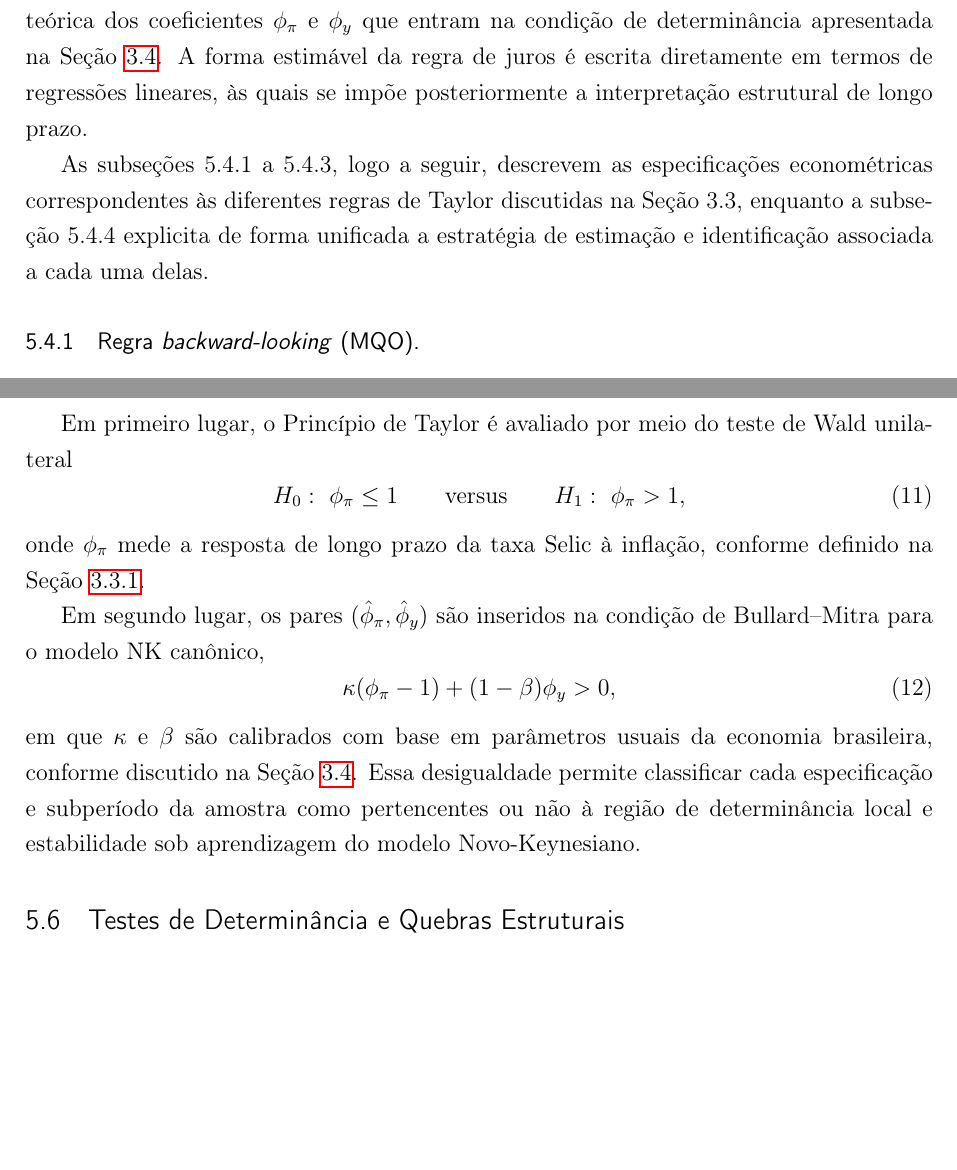
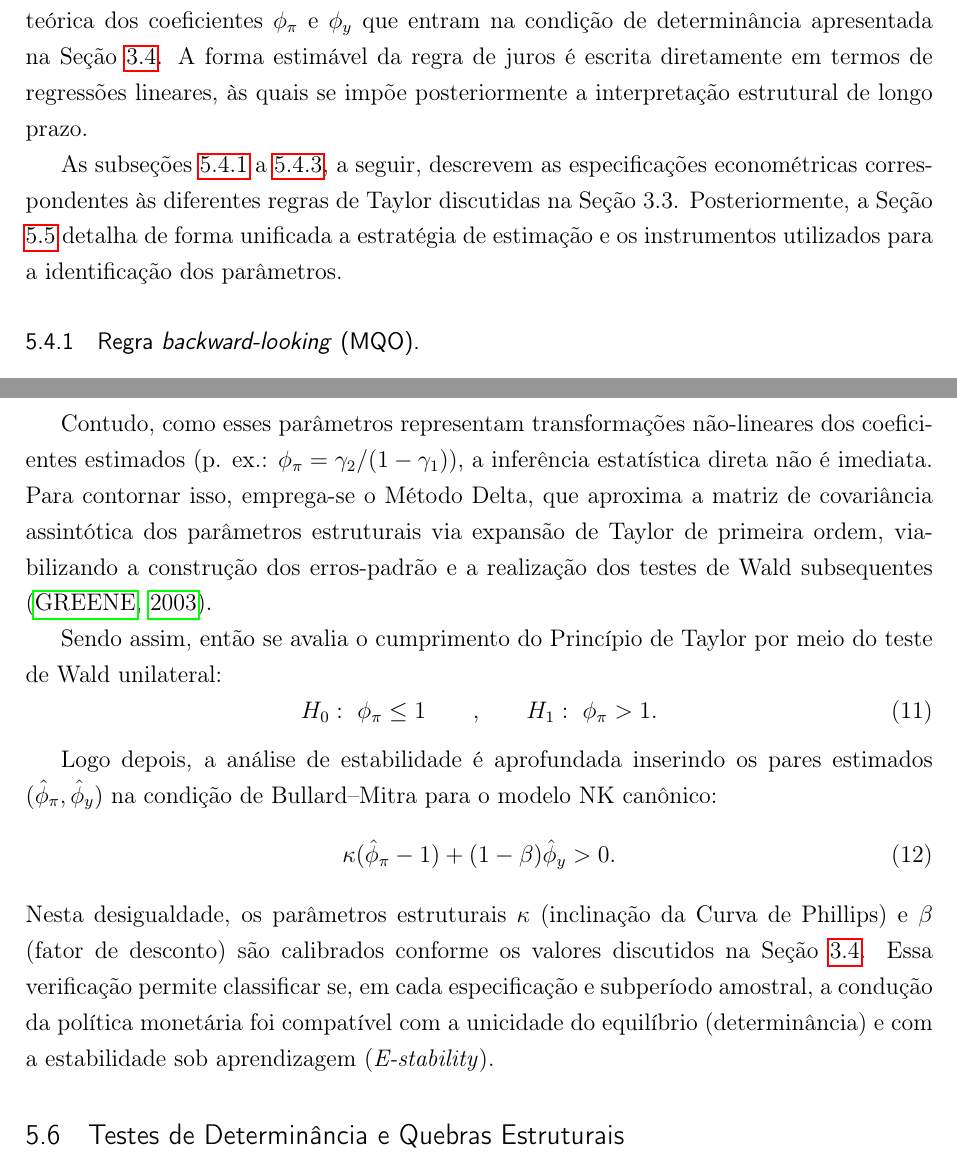
Before and after one commit to fernandovieira1/brazil-taylor-determinacy, a LaTeX thesis (paper/main.tex): two parts of pages 25 and 29 of 35 before the commit and two parts of pages 25 and 29 of 36 after it, joined at a grey line, cut so that both start at the same text, the shorter picture padded with empty space. Compiled offline with pdfLaTeX.

Commit message:
5.5.3 Princípio de Taylor e condição de Bullard–Mitra - revisado e retificado

```diff
--- a/paper/main.tex
+++ b/paper/main.tex
@@ -548,7 +548,7 @@ Reconhecendo a sensibilidade das estimativas do hiato ao método empregado, a ro
 
 Esta subseção traduz para o plano econométrico as regras de política discutidas na Seção~\ref{subsec:regra_taylor}, especificando as equações efetivamente estimadas e a estratégia de identificação. Em todas as variantes, a taxa Selic segue uma regra de Taylor com suavização, na qual os parâmetros de reação à inflação e ao hiato do produto têm a mesma interpretação teórica dos coeficientes \(\phi_\pi\) e \(\phi_y\) que entram na condição de determinância apresentada na Seção~\ref{subsec:condicoes_determinancia}. A forma estimável da regra de juros é escrita diretamente em termos de regressões lineares, às quais se impõe posteriormente a interpretação estrutural de longo prazo.
 
-As subseções 5.4.1 a 5.4.3, logo a seguir, descrevem as especificações econométricas correspondentes às diferentes regras de Taylor discutidas na Seção 3.3, enquanto a subseção 5.4.4 explicita de forma unificada a estratégia de estimação e identificação associada a cada uma delas.
+As subseções \ref{subsubsec:regra_backward_mqo} a \ref{subsubsec:regra_hibrida_suavizacao_gmm}, a seguir, descrevem as especificações econométricas correspondentes às diferentes regras de Taylor discutidas na Seção 3.3. Posteriormente, a Seção \ref{subsec:estrategia_estimacao} detalha de forma unificada a estratégia de estimação e os instrumentos utilizados para a identificação dos parâmetros.
 
 % -----------------------------------------------------------
 \subsubsection{Regra \textit{backward-looking} (MQO).}
@@ -700,19 +704,20 @@ Os parâmetros de reação de longo prazo \(\phi_\pi\) e \(\phi_y\) obtidos a pa
 
-Em primeiro lugar, o Princípio de Taylor é avaliado por meio do teste de Wald unilateral
+Contudo, como esses parâmetros representam transformações não-lineares dos coeficientes estimados (p. ex.: \(\phi_\pi = \gamma_2/(1-\gamma_1)\)), a inferência estatística direta não é imediata. Para contornar isso, emprega-se o Método Delta, que aproxima a matriz de covariância assintótica dos parâmetros estruturais via expansão de Taylor de primeira ordem, viabilizando a construção dos erros-padrão e a realização dos testes de Wald subsequentes \cite{greene2003econometric}.
+
+Sendo assim, então se avalia o cumprimento do Princípio de Taylor por meio do teste de Wald unilateral:
 \begin{equation}
   H_0:\ \phi_\pi \le 1
-  \qquad \text{versus} \qquad
-  H_1:\ \phi_\pi > 1,
+  \qquad \text{,} \qquad
+  H_1:\ \phi_\pi > 1.
   \label{eq:test_taylor_simplificado}
 \end{equation}
-onde \(\phi_\pi\) mede a resposta de longo prazo da taxa Selic à inflação, conforme definido na Seção~\ref{subsec:principio_taylor}.
 
-Em segundo lugar, os pares \((\hat\phi_\pi,\hat\phi_y)\) são inseridos na condição de Bullard--Mitra para o modelo NK canônico,
+Logo depois, a análise de estabilidade é aprofundada inserindo os pares estimados \((\hat\phi_\pi,\hat\phi_y)\) na condição de Bullard--Mitra para o modelo NK canônico:
 \begin{equation}
-  \kappa(\phi_\pi -1) + (1-\beta)\phi_y > 0,
+  \kappa(\hat\phi_\pi -1) + (1-\beta)\hat\phi_y > 0.
   \label{eq:bullard_mitra_empirica_simplificada}
 \end{equation}
-em que \(\kappa\) e \(\beta\) são calibrados com base em parâmetros usuais da economia brasileira, conforme discutido na Seção~\ref{subsec:condicoes_determinancia}. Essa desigualdade permite classificar cada especificação e subperíodo da amostra como pertencentes ou não à região de determinância local e estabilidade sob aprendizagem do modelo Novo-Keynesiano.
+Nesta desigualdade, os parâmetros estruturais \(\kappa\) (inclinação da Curva de Phillips) e \(\beta\) (fator de desconto) são calibrados conforme os valores discutidos na Seção~\ref{subsec:condicoes_determinancia}. Essa verificação permite classificar se, em cada especificação e subperíodo amostral, a condução da política monetária foi compatível com a unicidade do equilíbrio (determinância) e com a estabilidade sob aprendizagem (\textit{E-stability}).
 
 % -----------------------------------------------------------
 \subsection{Testes de Determinância e Quebras Estruturais}
```
Also changed, not shown: paper/library.bib (+9 -0 lines), paper/main.bbl, paper/main.pdf, paper/main.tex (10 more changed lines), 4 other files.
